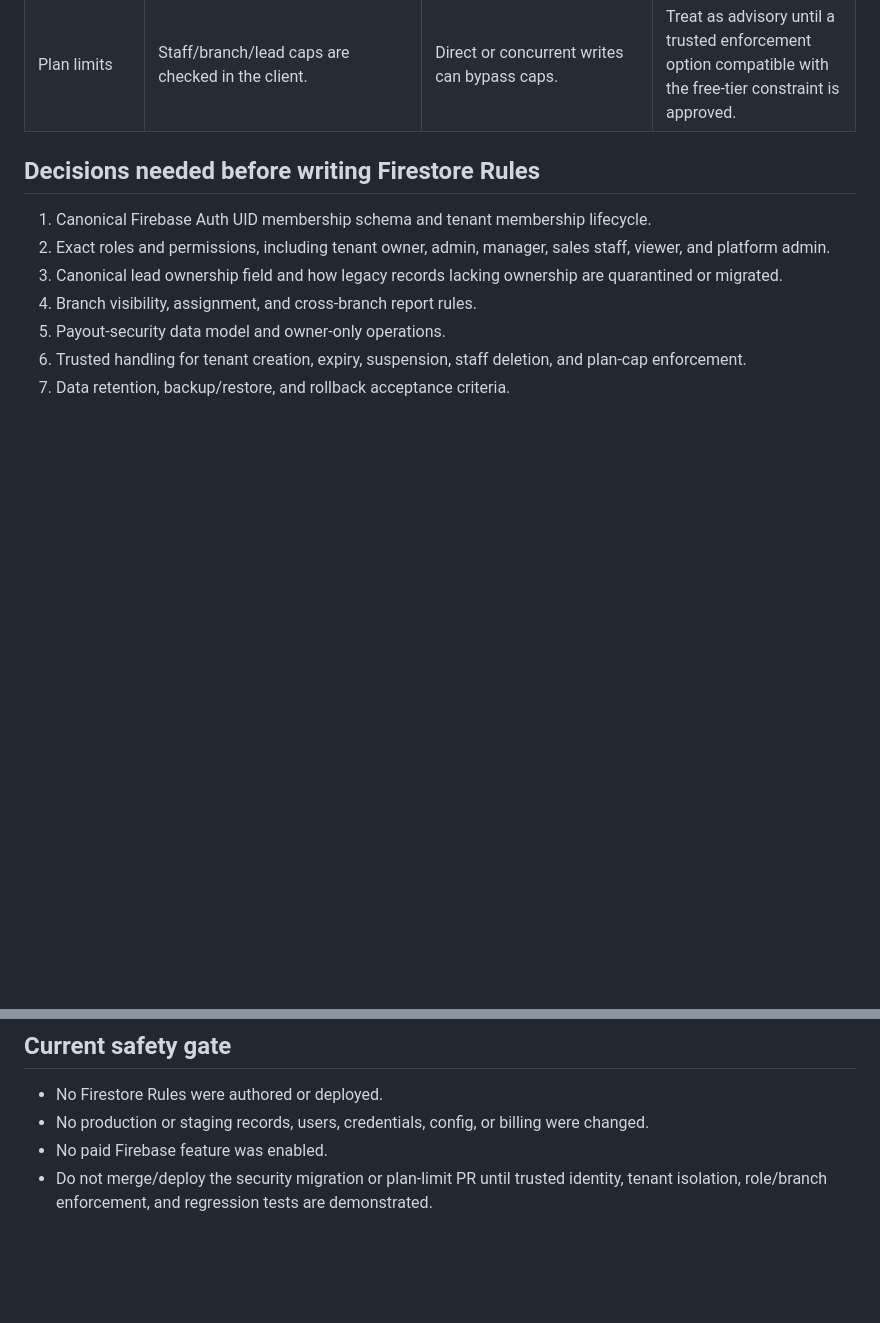
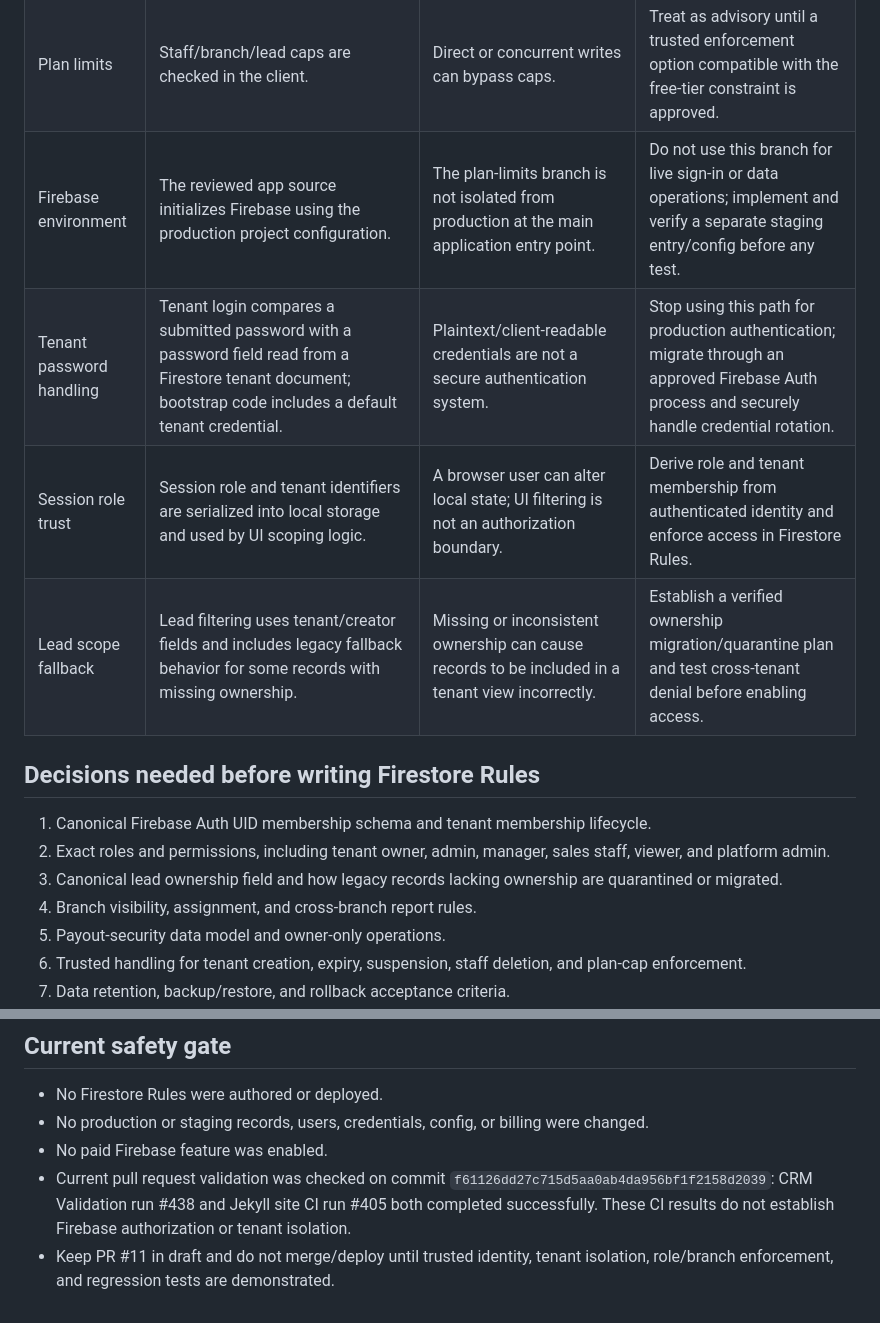
Before and after one commit to cbprajapati663-beep/CRM-New-Test, a Markdown page: docs/AUTHORIZATION_GAP_MATRIX.md, 2 parts joined by grey strips. Rendered like a GitHub page; blank space fills up the shorter version.

Commit message:
docs: extend authorization gap review with source findings

```diff
--- a/docs/AUTHORIZATION_GAP_MATRIX.md
+++ b/docs/AUTHORIZATION_GAP_MATRIX.md
@@ -18,6 +18,10 @@
 | Payout security | `payoutSecurity` is a separate top-level collection with master/tenant-derived document IDs. | Sensitive unlock state has no verified least-privilege access policy. | Inventory exact fields/actions, then isolate owner-only controls and test denial for other roles. |
 | Tenant lifecycle | Browser code can create/bootstrap a default tenant and update expiry/suspension fields. | Privileged lifecycle writes are performed by client code. | Move privileged lifecycle changes behind an approved trusted workflow; do not run bootstrap against production. |
 | Plan limits | Staff/branch/lead caps are checked in the client. | Direct or concurrent writes can bypass caps. | Treat as advisory until a trusted enforcement option compatible with the free-tier constraint is approved. |
+| Firebase environment | The reviewed app source initializes Firebase using the production project configuration. | The plan-limits branch is not isolated from production at the main application entry point. | Do not use this branch for live sign-in or data operations; implement and verify a separate staging entry/config before any test. |
+| Tenant password handling | Tenant login compares a submitted password with a password field read from a Firestore tenant document; bootstrap code includes a default tenant credential. | Plaintext/client-readable credentials are not a secure authentication system. | Stop using this path for production authentication; migrate through an approved Firebase Auth process and securely handle credential rotation. |
+| Session role trust | Session role and tenant identifiers are serialized into local storage and used by UI scoping logic. | A browser user can alter local state; UI filtering is not an authorization boundary. | Derive role and tenant membership from authenticated identity and enforce access in Firestore Rules. |
+| Lead scope fallback | Lead filtering uses tenant/creator fields and includes legacy fallback behavior for some records with missing ownership. | Missing or inconsistent ownership can cause records to be included in a tenant view incorrectly. | Establish a verified ownership migration/quarantine plan and test cross-tenant denial before enabling access. |
 
 ## Decisions needed before writing Firestore Rules
 
@@ -34,4 +38,5 @@
 - No Firestore Rules were authored or deployed.
 - No production or staging records, users, credentials, config, or billing were changed.
 - No paid Firebase feature was enabled.
-- Do not merge/deploy the security migration or plan-limit PR until trusted identity, tenant isolation, role/branch enforcement, and regression tests are demonstrated.
+- Current pull request validation was checked on commit `f61126dd27c715d5aa0ab4da956bf1f2158d2039`: CRM Validation run #438 and Jekyll site CI run #405 both completed successfully. These CI results do not establish Firebase authorization or tenant isolation.
+- Keep PR #11 in draft and do not merge/deploy until trusted identity, tenant isolation, role/branch enforcement, and regression tests are demonstrated.
```
